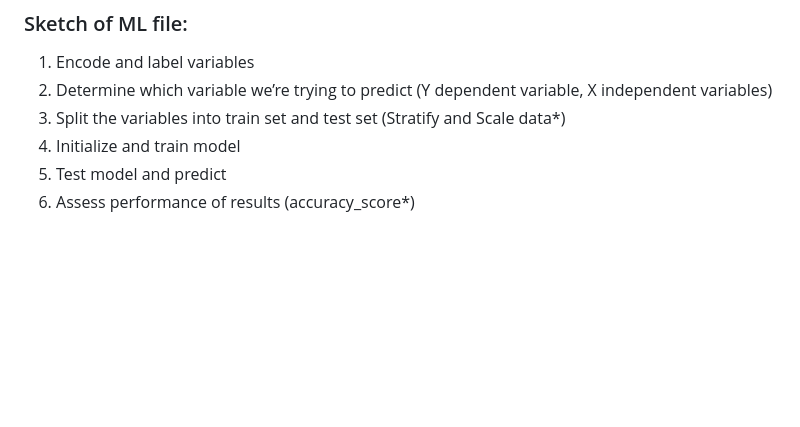
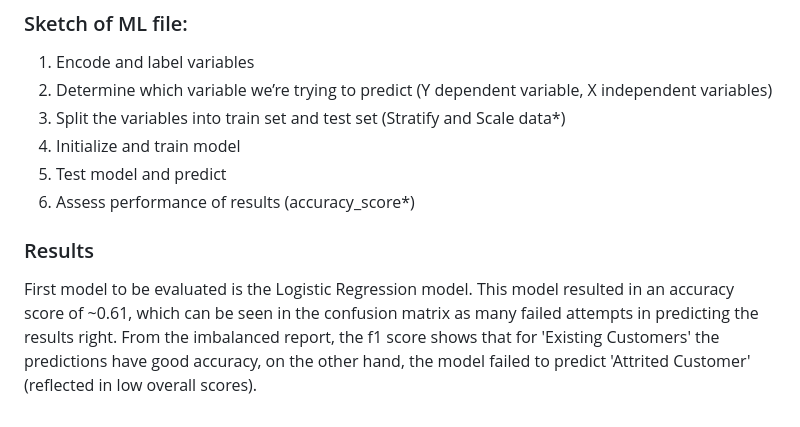
Before and after one commit to AugieNY/data_on_fire, a Markdown page: README.md, the part around the change. Rendered like a GitHub page; blank space fills up the shorter version.

Commit message:
commit1MLupdate

```diff
--- a/README.md
+++ b/README.md
@@ -79,3 +79,6 @@ First attempt will focus on creating a simple logistic regression model to predi
 4. Initialize and train model
 5. Test model and predict
 6. Assess performance of results (accuracy_score*)
+
+### Results
+First model to be evaluated is the Logistic Regression model. This model resulted in an accuracy score of ~0.61, which can be seen in the confusion matrix as many failed attempts in predicting the results right. From the imbalanced report, the f1 score shows that for 'Existing Customers' the predictions have good accuracy, on the other hand, the model failed to predict  'Attrited Customer' (reflected in low overall scores).
```
Also changed, not shown: Resources/Screenshot 2023-03-18 at 9.52.36 AM.png (added), Resources/Screenshot 2023-03-18 at 9.52.45 AM.png (added).
